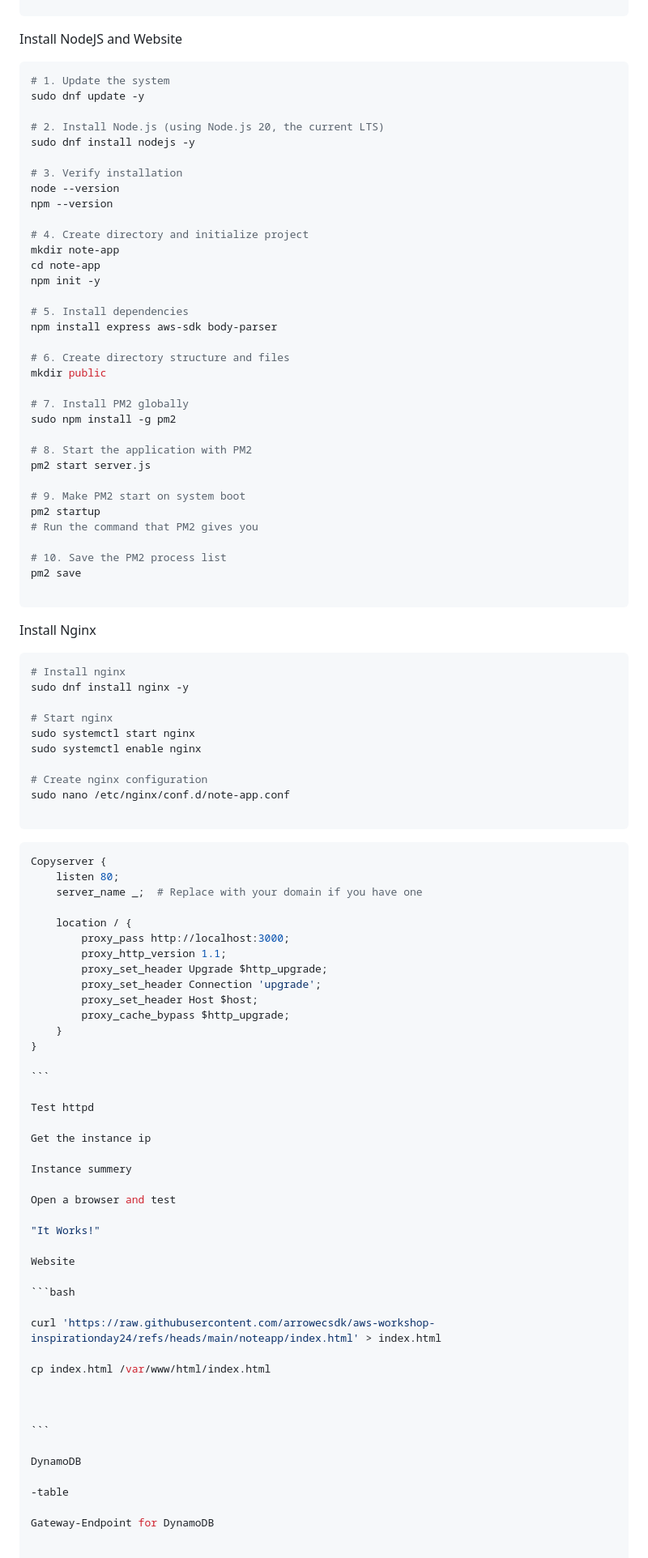
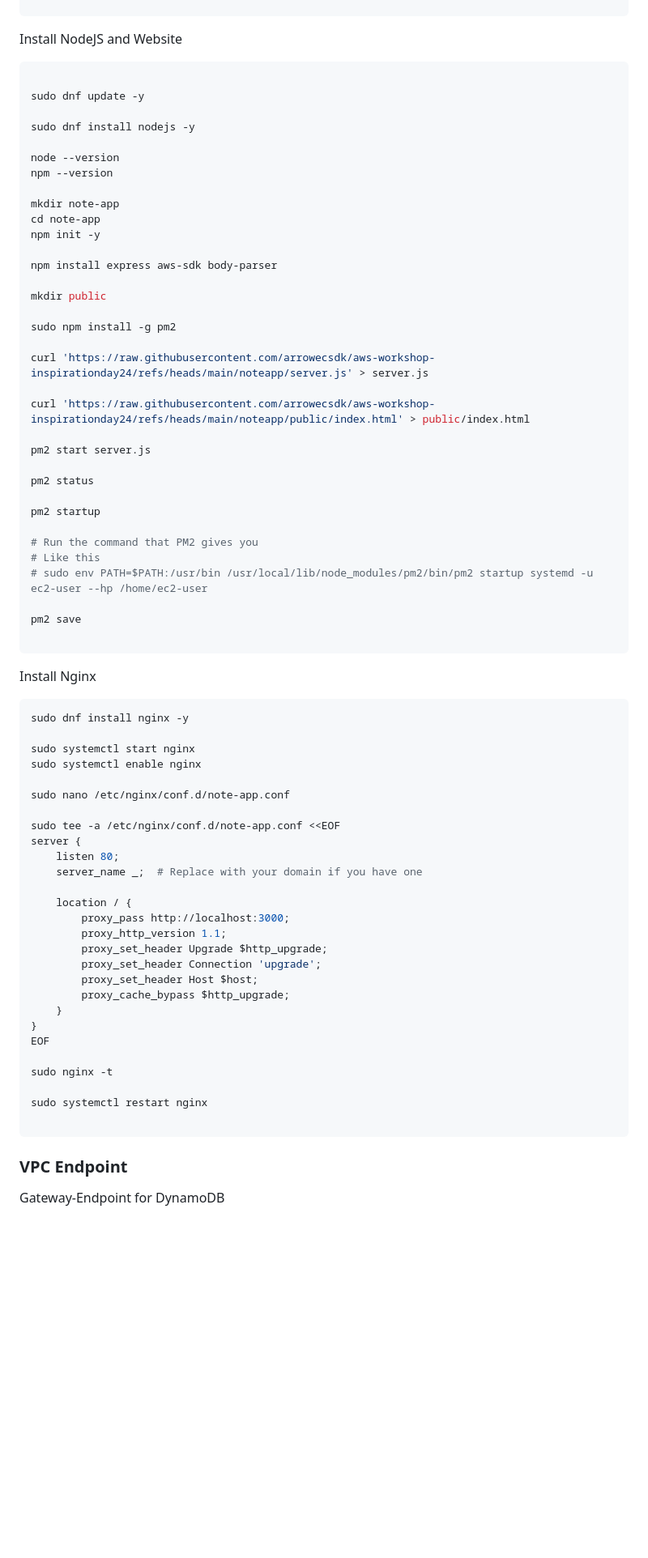
Before and after one commit to arrowecsdk/aws-workshop-inspirationday24, a Markdown page: README.md, the part around the change printed below. Shown: that part at 81% size. Rendered like a GitHub page; blank space fills up the shorter version.

`````diff
--- a/README.md
+++ b/README.md
@@ -142,38 +197,38 @@ Result:
 Install NodeJS and Website
 
 ```bash
-# 1. Update the system
+
 sudo dnf update -y
 
-# 2. Install Node.js (using Node.js 20, the current LTS)
 sudo dnf install nodejs -y
 
-# 3. Verify installation
 node --version
 npm --version
 
-# 4. Create directory and initialize project
 mkdir note-app
 cd note-app
 npm init -y
 
-# 5. Install dependencies
 npm install express aws-sdk body-parser
 
-# 6. Create directory structure and files
 mkdir public
 
-# 7. Install PM2 globally
 sudo npm install -g pm2
 
-# 8. Start the application with PM2
+curl 'https://raw.githubusercontent.com/arrowecsdk/aws-workshop-inspirationday24/refs/heads/main/noteapp/server.js' > server.js
+
+curl 'https://raw.githubusercontent.com/arrowecsdk/aws-workshop-inspirationday24/refs/heads/main/noteapp/public/index.html' > public/index.html
+
 pm2 start server.js
 
-# 9. Make PM2 start on system boot
+pm2 status
+
 pm2 startup
+
 # Run the command that PM2 gives you
+# Like this
+# sudo env PATH=$PATH:/usr/bin /usr/local/lib/node_modules/pm2/bin/pm2 startup systemd -u ec2-user --hp /home/ec2-user
 
-# 10. Save the PM2 process list
 pm2 save
 
 ```
@@ -181,20 +236,15 @@ pm2 save
 Install Nginx
 
 ```bash
-# Install nginx
 sudo dnf install nginx -y
 
-# Start nginx
 sudo systemctl start nginx
 sudo systemctl enable nginx
 
-# Create nginx configuration
 sudo nano /etc/nginx/conf.d/note-app.conf
 
-```
-
-````bash
-Copyserver {
+sudo tee -a /etc/nginx/conf.d/note-app.conf <<EOF
+server {
     listen 80;
     server_name _;  # Replace with your domain if you have one
 
@@ -207,33 +257,14 @@ Copyserver {
         proxy_cache_bypass $http_upgrade;
     }
 }
+EOF
+
+sudo nginx -t
+
+sudo systemctl restart nginx
 
 ```
 
-Test httpd
-
-Get the instance ip
-
-Instance summery
-
-Open a browser and test
-
-"It Works!"
-
-Website
-
-```bash
-
-curl 'https://raw.githubusercontent.com/arrowecsdk/aws-workshop-inspirationday24/refs/heads/main/noteapp/index.html' > index.html
-
-cp index.html /var/www/html/index.html
-
-
-
-```
-
-DynamoDB
-
--table
+### VPC Endpoint
 
 Gateway-Endpoint for DynamoDB
`````
Also changed, not shown: other parts of README.md (+64 -9 lines).
